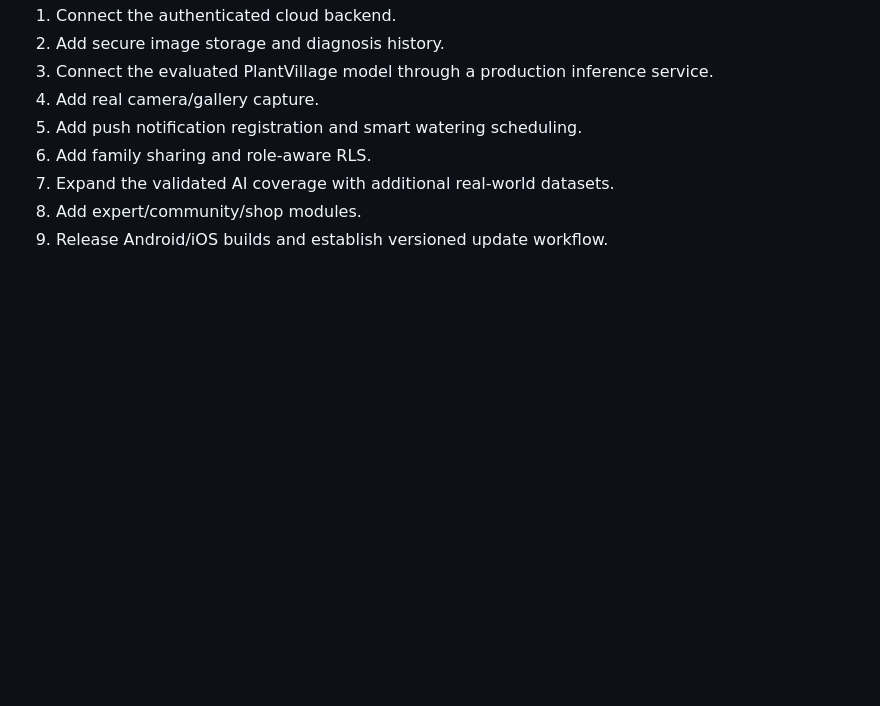
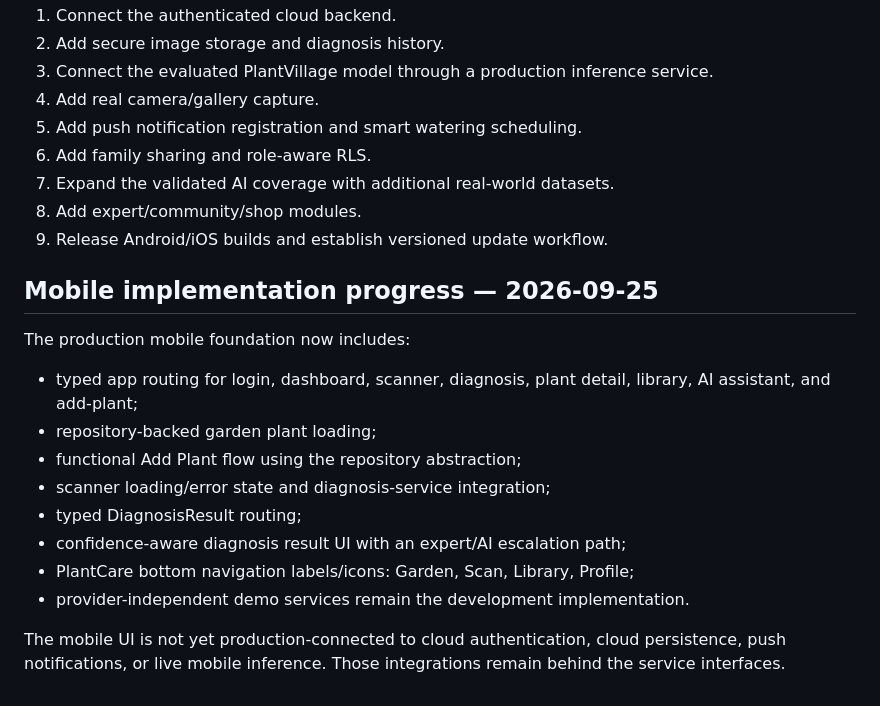
Before and after one commit to antony916/plant-disease-detection-cnn, a Markdown page: PRODUCT_BLUEPRINT.md, the part around the change. Rendered like a GitHub page; blank space fills up the shorter version.

Commit message:
Record mobile implementation progress

```diff
--- a/PRODUCT_BLUEPRINT.md
+++ b/PRODUCT_BLUEPRINT.md
@@ -131,3 +131,19 @@ The current service implementations are deliberately development-only. They do n
 7. Expand the validated AI coverage with additional real-world datasets.
 8. Add expert/community/shop modules.
 9. Release Android/iOS builds and establish versioned update workflow.
+
+
+
+## Mobile implementation progress — 2026-09-25
+
+The production mobile foundation now includes:
+- typed app routing for login, dashboard, scanner, diagnosis, plant detail, library, AI assistant, and add-plant;
+- repository-backed garden plant loading;
+- functional Add Plant flow using the repository abstraction;
+- scanner loading/error state and diagnosis-service integration;
+- typed DiagnosisResult routing;
+- confidence-aware diagnosis result UI with an expert/AI escalation path;
+- PlantCare bottom navigation labels/icons: Garden, Scan, Library, Profile;
+- provider-independent demo services remain the development implementation.
+
+The mobile UI is not yet production-connected to cloud authentication, cloud persistence, push notifications, or live mobile inference. Those integrations remain behind the service interfaces.
```
